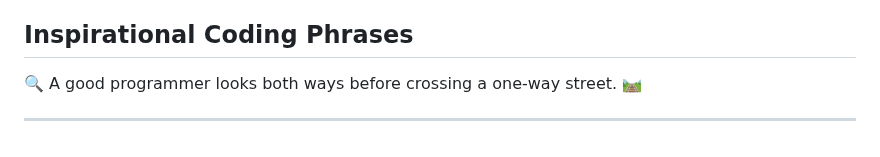
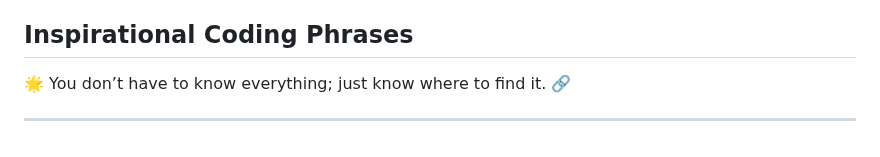
Before and after one commit to MicchelFAB/Micchelfab, a Markdown page: README.md, the part around the change. Drawn GitHub-style.

Commit message:
Update inspirational phrase in README

```diff
--- a/README.md
+++ b/README.md
@@ -137,6 +137,6 @@ I am a student at [42 Porto](https://www.42porto.com/) passionate about coding a
 
 ## Inspirational Coding Phrases
 
-<p id="inspirational-phrase">🔍 A good programmer looks both ways before crossing a one-way street. 🛤️</p>
+<p id="inspirational-phrase">🌟 You don’t have to know everything; just know where to find it. 🔗</p>
 
 ---
```
